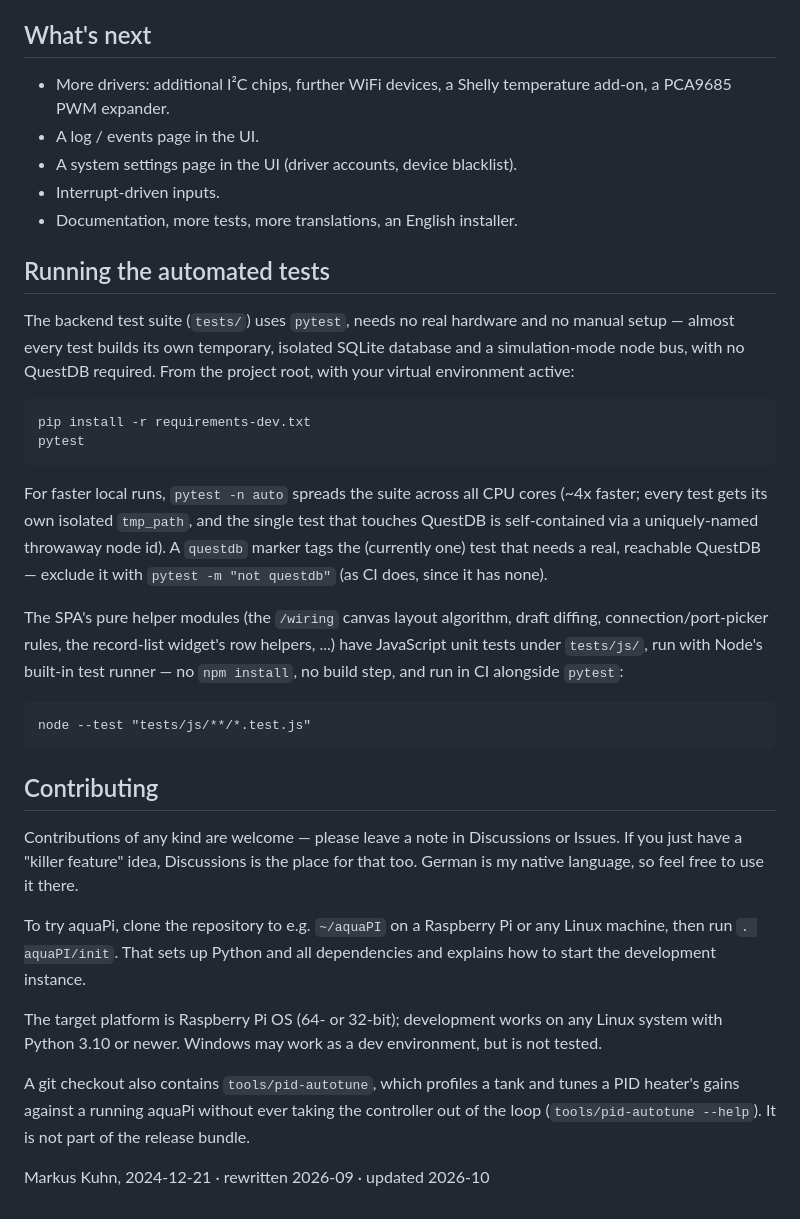
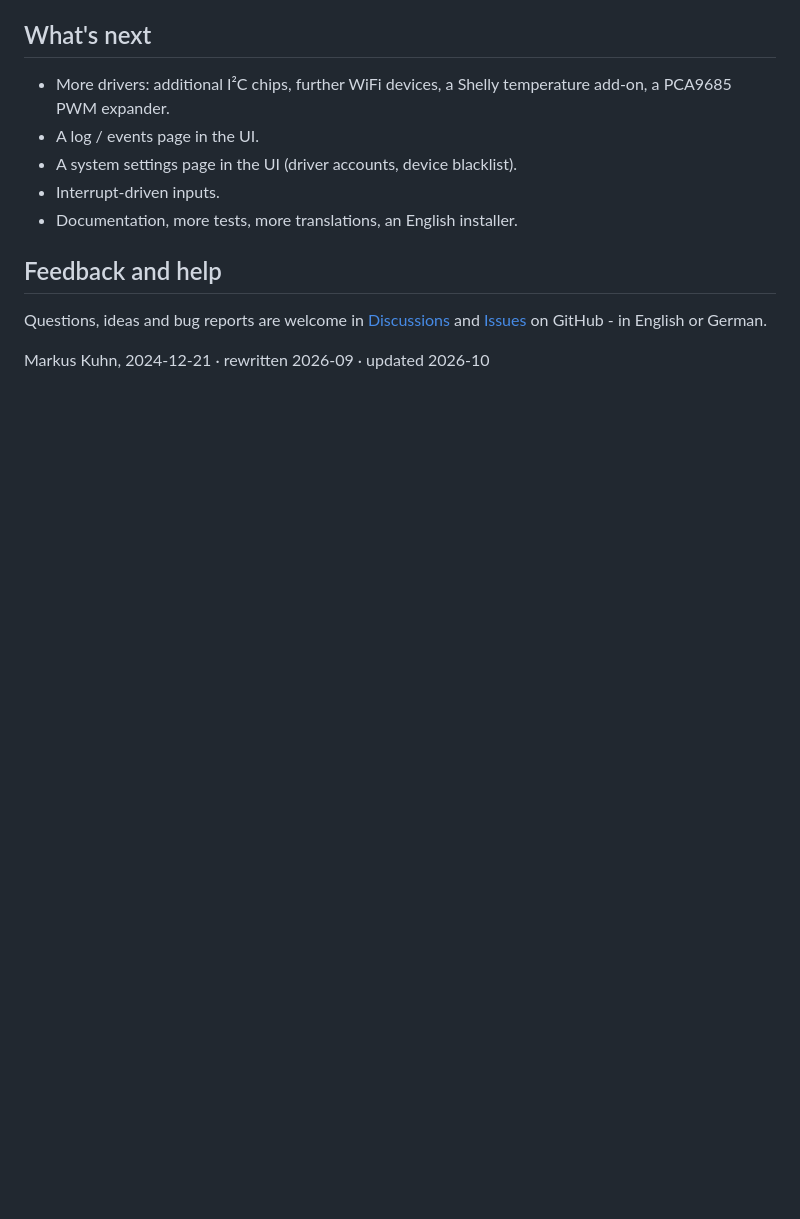
Before and after one commit to schwabix-1311/aquaPI, a Markdown page: README.md, the part around one of its changes. Rendered like a GitHub page; blank space fills up the shorter version.

Commit message:
README (release): dashboard screenshot; no developer sections
The release bundle has no tests/ and no dev tooling, so "Running the
automated tests" and the developer part of "Contributing" are dropped;
users get a short "Feedback and help" section instead. The screenshot
and docs/images/ ship with the bundle.

Co-Authored-By: Claude Opus 5.5 <noreply@anthropic.com>

````diff
--- a/README.md
+++ b/README.md
@@ -152,52 +154,11 @@ No hidden data traffic, no telemetry, no account anywhere.
 - Interrupt-driven inputs.
 - Documentation, more tests, more translations, an English installer.
 
-## Running the automated tests
+## Feedback and help
 
-The backend test suite (`tests/`) uses `pytest`, needs no real hardware and no
-manual setup — almost every test builds its own temporary, isolated SQLite
-database and a simulation-mode node bus, with no QuestDB required. From the
-project root, with your virtual environment active:
-
-```
-pip install -r requirements-dev.txt
-pytest
-```
-
-For faster local runs, `pytest -n auto` spreads the suite across all CPU cores
-(~4x faster; every test gets its own isolated `tmp_path`, and the single test
-that touches QuestDB is self-contained via a uniquely-named throwaway node
-id). A `questdb` marker tags the (currently one) test that needs a real,
-reachable QuestDB — exclude it with `pytest -m "not questdb"` (as CI does,
-since it has none).
-
-The SPA's pure helper modules (the `/wiring` canvas layout algorithm,
-draft diffing, connection/port-picker rules, the record-list widget's row
-helpers, ...) have JavaScript unit tests under `tests/js/`, run with
-Node's built-in test runner — no `npm install`, no build step, and run in
-CI alongside `pytest`:
-
-```
-node --test "tests/js/**/*.test.js"
-```
-
-## Contributing
-
-Contributions of any kind are welcome — please leave a note in Discussions or
-Issues. If you just have a "killer feature" idea, Discussions is the place for
-that too. German is my native language, so feel free to use it there.
-
-To try aquaPi, clone the repository to e.g. `~/aquaPI` on a Raspberry Pi or
-any Linux machine, then run `. aquaPI/init`. That sets up Python and all
-dependencies and explains how to start the development instance.
-
-The target platform is Raspberry Pi OS (64- or 32-bit); development works on
-any Linux system with Python 3.10 or newer. Windows may work as a dev
-environment, but is not tested.
-
-A git checkout also contains `tools/pid-autotune`, which profiles a tank and
-tunes a PID heater's gains against a running aquaPi without ever taking the
-controller out of the loop (`tools/pid-autotune --help`). It is not part of
-the release bundle.
+Questions, ideas and bug reports are welcome in
+[Discussions](https://github.com/schwabix-1311/aquaPI/discussions) and
+[Issues](https://github.com/schwabix-1311/aquaPI/issues) on GitHub - in
+English or German.
 
 Markus Kuhn, 2024-12-21 · rewritten 2026-09 · updated 2026-10
````
Also changed, not shown: other parts of README.md (+2 -0 lines), docs/images/dashboard.png (added).
